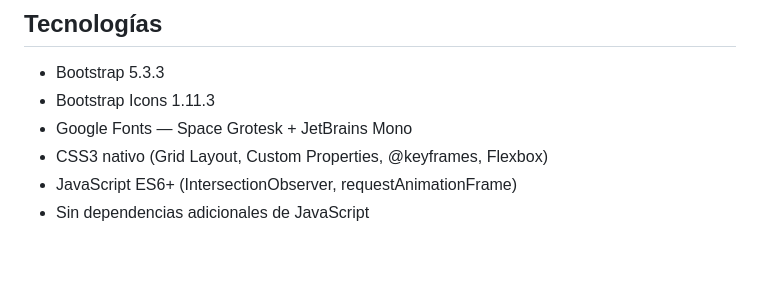
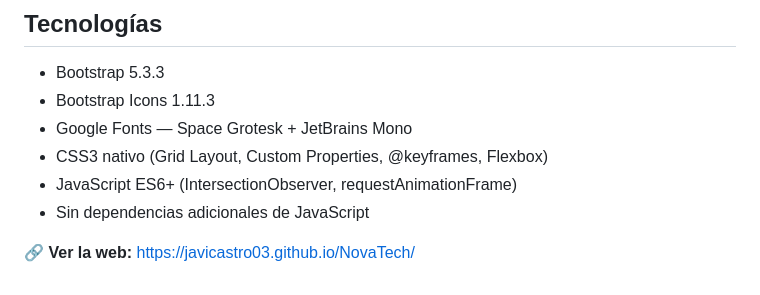
Before and after one commit to JaviCastro03/NovaTech, a Markdown page: README.md, the part around the change. Rendered like a GitHub page; blank space fills up the shorter version.

Commit message:
Add website link to README
Added a link to the website in the README.

```diff
--- a/README.md
+++ b/README.md
@@ -100,3 +100,5 @@ Todas las animaciones están definidas en `css/styles.css` a partir de la **lín
 - CSS3 nativo (Grid Layout, Custom Properties, @keyframes, Flexbox)
 - JavaScript ES6+ (IntersectionObserver, requestAnimationFrame)
 - Sin dependencias adicionales de JavaScript
+
+🔗 **Ver la web:** https://javicastro03.github.io/NovaTech/
```
